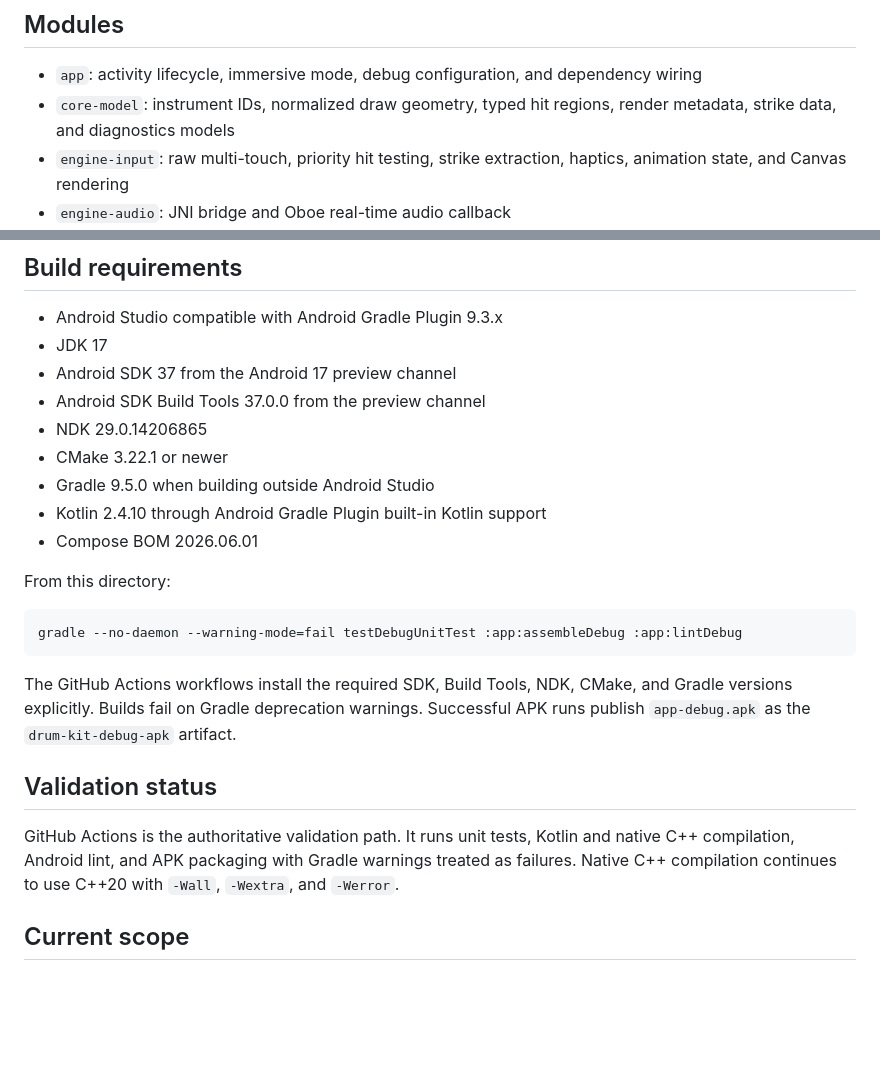
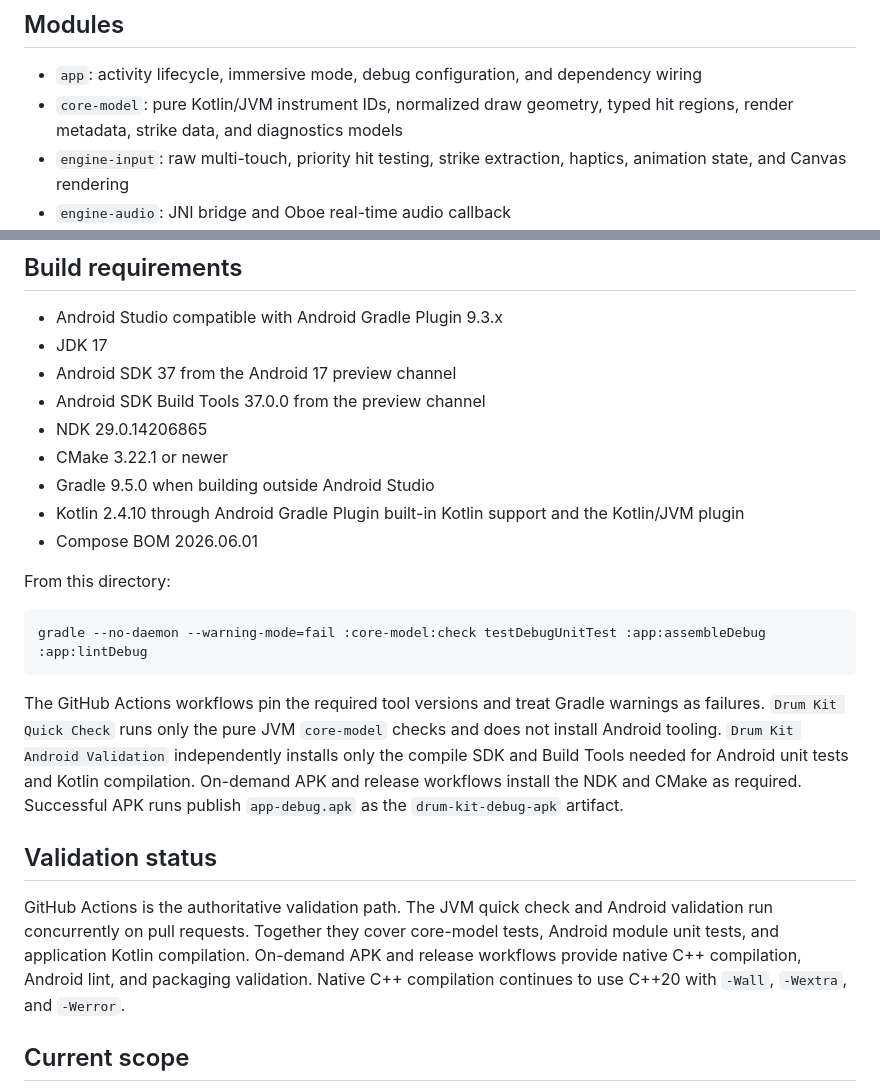
Before and after one commit to MisterBottom-png/testing, a Markdown page: drum-kit-android/README.md, 2 parts joined by grey strips. GitHub-like rendering; blank space fills up the shorter version.

Commit message:
Document split drum kit validation

````diff
--- a/drum-kit-android/README.md
+++ b/drum-kit-android/README.md
@@ -32,7 +32,7 @@ The source prototype is treated as a layout, instrument-mapping, and interaction
 ## Modules
 
 - `app`: activity lifecycle, immersive mode, debug configuration, and dependency wiring
-- `core-model`: instrument IDs, normalized draw geometry, typed hit regions, render metadata, strike data, and diagnostics models
+- `core-model`: pure Kotlin/JVM instrument IDs, normalized draw geometry, typed hit regions, render metadata, strike data, and diagnostics models
 - `engine-input`: raw multi-touch, priority hit testing, strike extraction, haptics, animation state, and Canvas rendering
 - `engine-audio`: JNI bridge and Oboe real-time audio callback
 - `feature-kit`: Compose play screen, compact controls, fixed-capacity performance capture, settings overlays, and playable-surface embedding
@@ -46,20 +46,20 @@ The source prototype is treated as a layout, instrument-mapping, and interaction
 - NDK 29.0.14206865
 - CMake 3.22.1 or newer
 - Gradle 9.5.0 when building outside Android Studio
-- Kotlin 2.4.10 through Android Gradle Plugin built-in Kotlin support
+- Kotlin 2.4.10 through Android Gradle Plugin built-in Kotlin support and the Kotlin/JVM plugin
 - Compose BOM 2026.06.01
 
 From this directory:
 
 ```bash
-gradle --no-daemon --warning-mode=fail testDebugUnitTest :app:assembleDebug :app:lintDebug
+gradle --no-daemon --warning-mode=fail :core-model:check testDebugUnitTest :app:assembleDebug :app:lintDebug
 ```
 
-The GitHub Actions workflows install the required SDK, Build Tools, NDK, CMake, and Gradle versions explicitly. Builds fail on Gradle deprecation warnings. Successful APK runs publish `app-debug.apk` as the `drum-kit-debug-apk` artifact.
+The GitHub Actions workflows pin the required tool versions and treat Gradle warnings as failures. `Drum Kit Quick Check` runs only the pure JVM `core-model` checks and does not install Android tooling. `Drum Kit Android Validation` independently installs only the compile SDK and Build Tools needed for Android unit tests and Kotlin compilation. On-demand APK and release workflows install the NDK and CMake as required. Successful APK runs publish `app-debug.apk` as the `drum-kit-debug-apk` artifact.
 
 ## Validation status
 
-GitHub Actions is the authoritative validation path. It runs unit tests, Kotlin and native C++ compilation, Android lint, and APK packaging with Gradle warnings treated as failures. Native C++ compilation continues to use C++20 with `-Wall`, `-Wextra`, and `-Werror`.
+GitHub Actions is the authoritative validation path. The JVM quick check and Android validation run concurrently on pull requests. Together they cover core-model tests, Android module unit tests, and application Kotlin compilation. On-demand APK and release workflows provide native C++ compilation, Android lint, and packaging validation. Native C++ compilation continues to use C++20 with `-Wall`, `-Wextra`, and `-Werror`.
 
 ## Current scope
 
````
